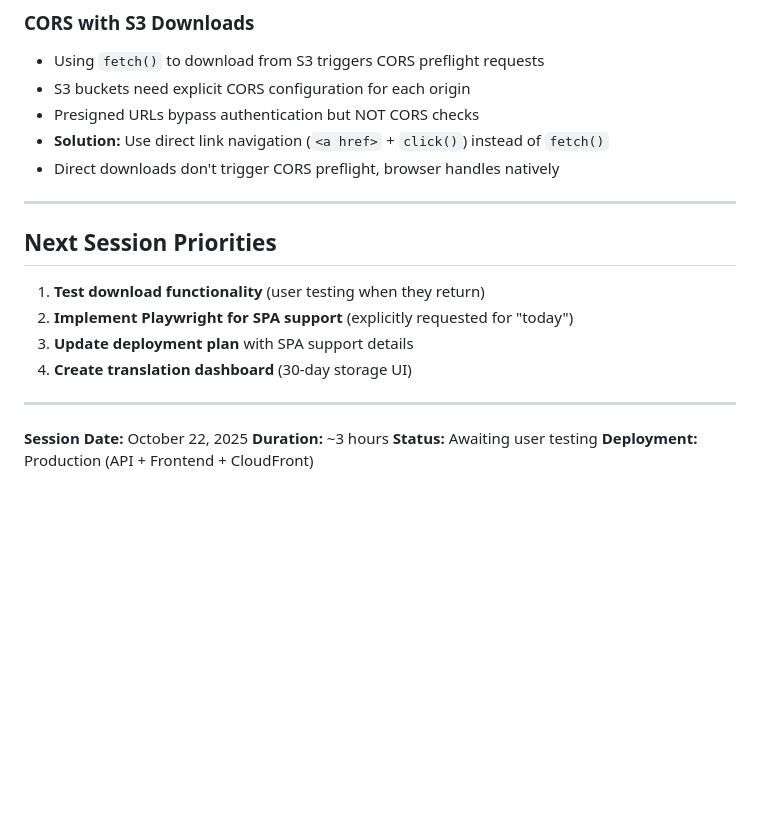
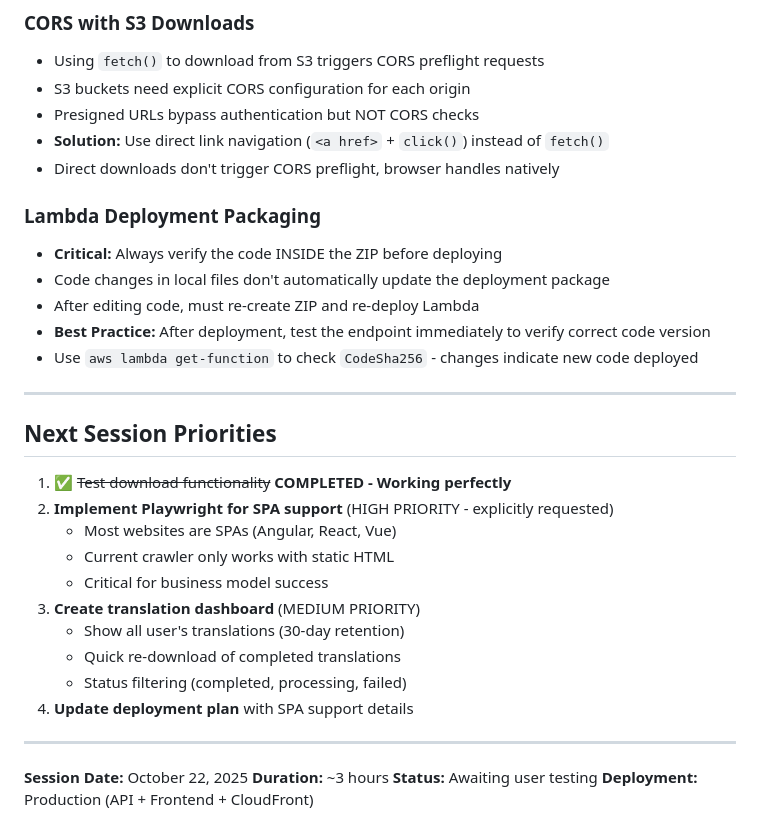
Before and after one commit to TranslateCloud/translatecloud.io, a Markdown page: docs/SESSION-SUMMARY-2025-10-22.md, the part around one of its changes. Drawn GitHub-style; blank space fills up the shorter version.

```diff
--- a/docs/SESSION-SUMMARY-2025-10-22.md
+++ b/docs/SESSION-SUMMARY-2025-10-22.md
@@ -353,14 +390,27 @@ frontend/public/en/translate.html
 - **Solution:** Use direct link navigation (`<a href>` + `click()`) instead of `fetch()`
 - Direct downloads don't trigger CORS preflight, browser handles natively
 
+### Lambda Deployment Packaging
+- **Critical:** Always verify the code INSIDE the ZIP before deploying
+- Code changes in local files don't automatically update the deployment package
+- After editing code, must re-create ZIP and re-deploy Lambda
+- **Best Practice:** After deployment, test the endpoint immediately to verify correct code version
+- Use `aws lambda get-function` to check `CodeSha256` - changes indicate new code deployed
+
 ---
 
 ## Next Session Priorities
 
-1. **Test download functionality** (user testing when they return)
-2. **Implement Playwright for SPA support** (explicitly requested for "today")
-3. **Update deployment plan** with SPA support details
-4. **Create translation dashboard** (30-day storage UI)
+1. ✅ ~~Test download functionality~~ **COMPLETED - Working perfectly**
+2. **Implement Playwright for SPA support** (HIGH PRIORITY - explicitly requested)
+   - Most websites are SPAs (Angular, React, Vue)
+   - Current crawler only works with static HTML
+   - Critical for business model success
+3. **Create translation dashboard** (MEDIUM PRIORITY)
+   - Show all user's translations (30-day retention)
+   - Quick re-download of completed translations
+   - Status filtering (completed, processing, failed)
+4. **Update deployment plan** with SPA support details
 
 ---
 
```
Also changed, not shown: other parts of docs/SESSION-SUMMARY-2025-10-22.md (+38 -1 lines).
